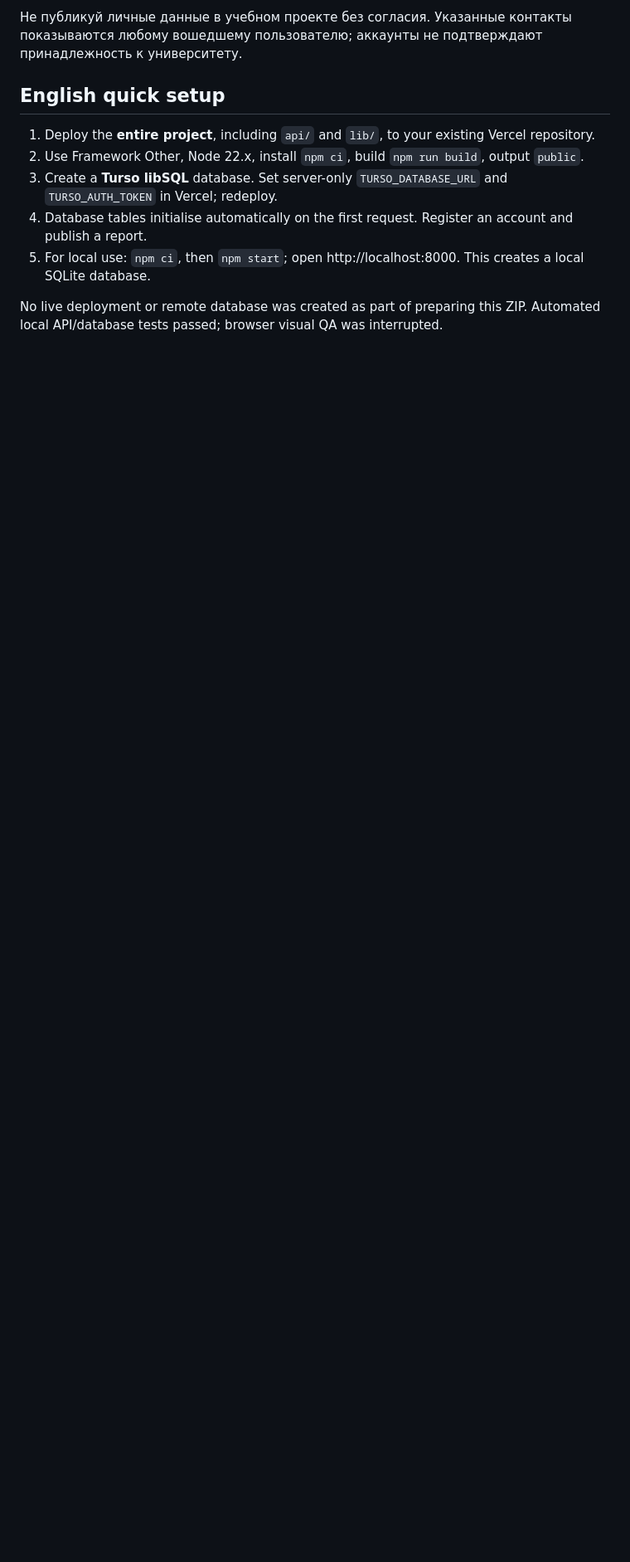
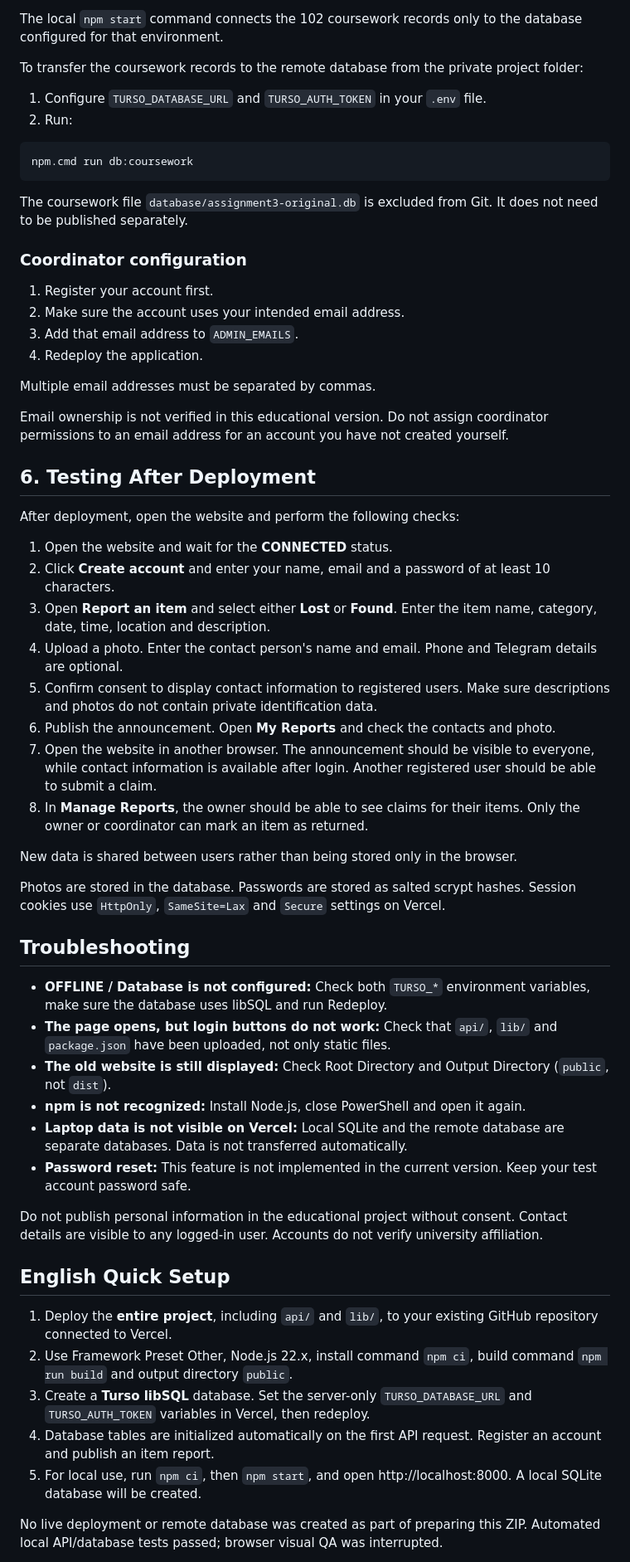
Before and after one commit to tlmahanalua-blip/lost-found, a Markdown page: DEPLOYMENT.md, the part around one of its changes. Shown at 83% size. Rendered like a GitHub page; blank space fills up the shorter version.

````diff
--- a/DEPLOYMENT.md
+++ b/DEPLOYMENT.md
@@ -106,13 +128,63 @@ server.js
 
-Не публикуй личные данные в учебном проекте без согласия. Указанные контакты показываются любому вошедшему пользователю; аккаунты не подтверждают принадлежность к университету.
+The local `npm start` command connects the 102 coursework records only to the database configured for that environment.
 
-## English quick setup
+To transfer the coursework records to the remote database from the private project folder:
 
-1. Deploy the **entire project**, including `api/` and `lib/`, to your existing Vercel repository.
-2. Use Framework Other, Node 22.x, install `npm ci`, build `npm run build`, output `public`.
-3. Create a **Turso libSQL** database. Set server-only `TURSO_DATABASE_URL` and `TURSO_AUTH_TOKEN` in Vercel; redeploy.
-4. Database tables initialise automatically on the first request. Register an account and publish a report.
-5. For local use: `npm ci`, then `npm start`; open http://localhost:8000. This creates a local SQLite database.
+1. Configure `TURSO_DATABASE_URL` and `TURSO_AUTH_TOKEN` in your `.env` file.
+2. Run:
+
+```bash
+npm.cmd run db:coursework
+```
+
+The coursework file `database/assignment3-original.db` is excluded from Git. It does not need to be published separately.
+
+### Coordinator configuration
+
+1. Register your account first.
+2. Make sure the account uses your intended email address.
+3. Add that email address to `ADMIN_EMAILS`.
+4. Redeploy the application.
+
+Multiple email addresses must be separated by commas.
+
+Email ownership is not verified in this educational version. Do not assign coordinator permissions to an email address for an account you have not created yourself.
+
+## 6. Testing After Deployment
+
+After deployment, open the website and perform the following checks:
+
+1. Open the website and wait for the **CONNECTED** status.
+2. Click **Create account** and enter your name, email and a password of at least 10 characters.
+3. Open **Report an item** and select either **Lost** or **Found**. Enter the item name, category, date, time, location and description.
+4. Upload a photo. Enter the contact person's name and email. Phone and Telegram details are optional.
+5. Confirm consent to display contact information to registered users. Make sure descriptions and photos do not contain private identification data.
+6. Publish the announcement. Open **My Reports** and check the contacts and photo.
+7. Open the website in another browser. The announcement should be visible to everyone, while contact information is available after login. Another registered user should be able to submit a claim.
+8. In **Manage Reports**, the owner should be able to see claims for their items. Only the owner or coordinator can mark an item as returned.
+
+New data is shared between users rather than being stored only in the browser.
+
+Photos are stored in the database. Passwords are stored as salted scrypt hashes. Session cookies use `HttpOnly`, `SameSite=Lax` and `Secure` settings on Vercel.
+
+## Troubleshooting
+
+- **OFFLINE / Database is not configured:** Check both `TURSO_*` environment variables, make sure the database uses libSQL and run Redeploy.
+- **The page opens, but login buttons do not work:** Check that `api/`, `lib/` and `package.json` have been uploaded, not only static files.
+- **The old website is still displayed:** Check Root Directory and Output Directory (`public`, not `dist`).
+- **npm is not recognized:** Install Node.js, close PowerShell and open it again.
+- **Laptop data is not visible on Vercel:** Local SQLite and the remote database are separate databases. Data is not transferred automatically.
+- **Password reset:** This feature is not implemented in the current version. Keep your test account password safe.
+
+Do not publish personal information in the educational project without consent. Contact details are visible to any logged-in user. Accounts do not verify university affiliation.
+
+## English Quick Setup
+
+1. Deploy the **entire project**, including `api/` and `lib/`, to your existing GitHub repository connected to Vercel.
+2. Use Framework Preset Other, Node.js 22.x, install command `npm ci`, build command `npm run build` and output directory `public`.
+3. Create a **Turso libSQL** database. Set the server-only `TURSO_DATABASE_URL` and `TURSO_AUTH_TOKEN` variables in Vercel, then redeploy.
+4. Database tables are initialized automatically on the first API request. Register an account and publish an item report.
+5. For local use, run `npm ci`, then `npm start`, and open http://localhost:8000. A local SQLite database will be created.
 
 No live deployment or remote database was created as part of preparing this ZIP. Automated local API/database tests passed; browser visual QA was interrupted.
 
````
Also changed, not shown: other parts of DEPLOYMENT.md (+86 -53 lines).
